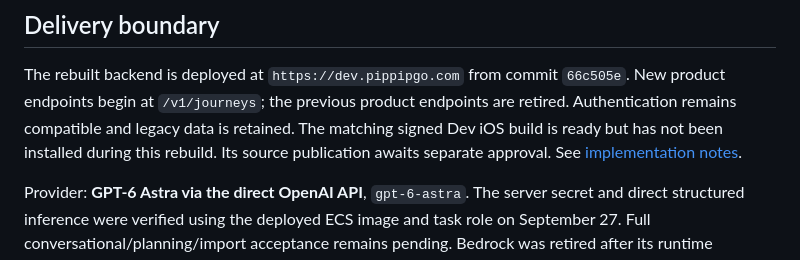
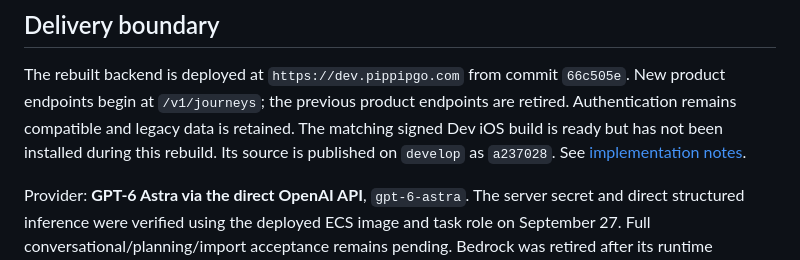
Before and after one commit to alikian/pipgogo-ios, a Markdown page: ROADMAP.md, the part around the change. Drawn GitHub-style.

```diff
--- a/ROADMAP.md
+++ b/ROADMAP.md
@@ -27,8 +27,7 @@ product records are retained. The old product screens and APIs have been replace
 The rebuilt backend is deployed at `https://dev.pippipgo.com` from commit `66c505e`.
 New product endpoints begin at `/v1/journeys`; the previous product endpoints are retired.
 Authentication remains compatible and legacy data is retained. The matching signed Dev iOS
-build is ready but has not been installed during this rebuild. Its source publication awaits
-separate approval. See [implementation notes](docs/traveler-intelligence.md).
+build is ready but has not been installed during this rebuild. Its source is published on `develop` as `a237028`. See [implementation notes](docs/traveler-intelligence.md).
 
 Provider: **GPT-6 Astra via the direct OpenAI API**, `gpt-6-astra`.
 The server secret and direct structured inference were verified using the deployed ECS image
```
Also changed, not shown: TIME_LOG.md (+4 -3 lines), docs/traveler-intelligence.md (+2 -1 lines).
